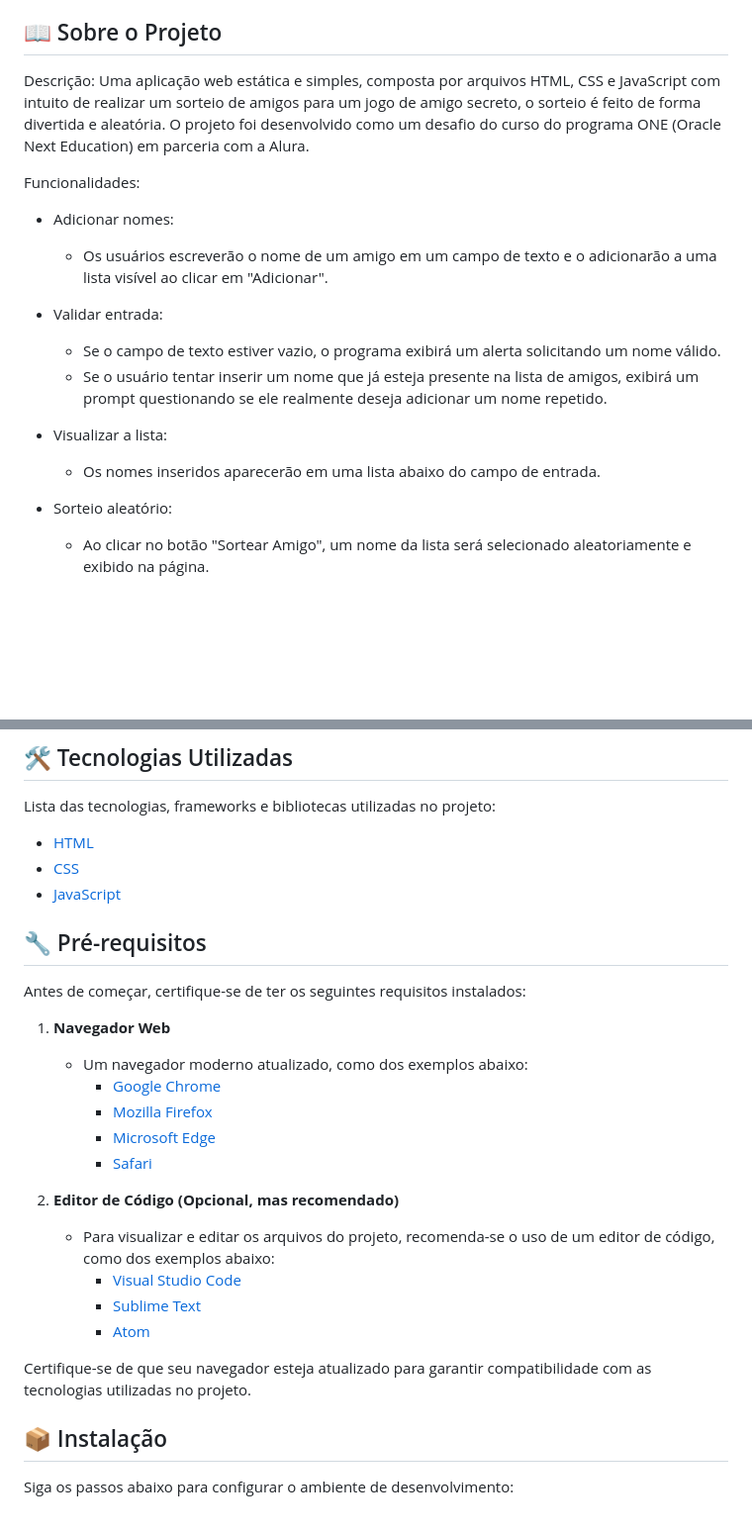
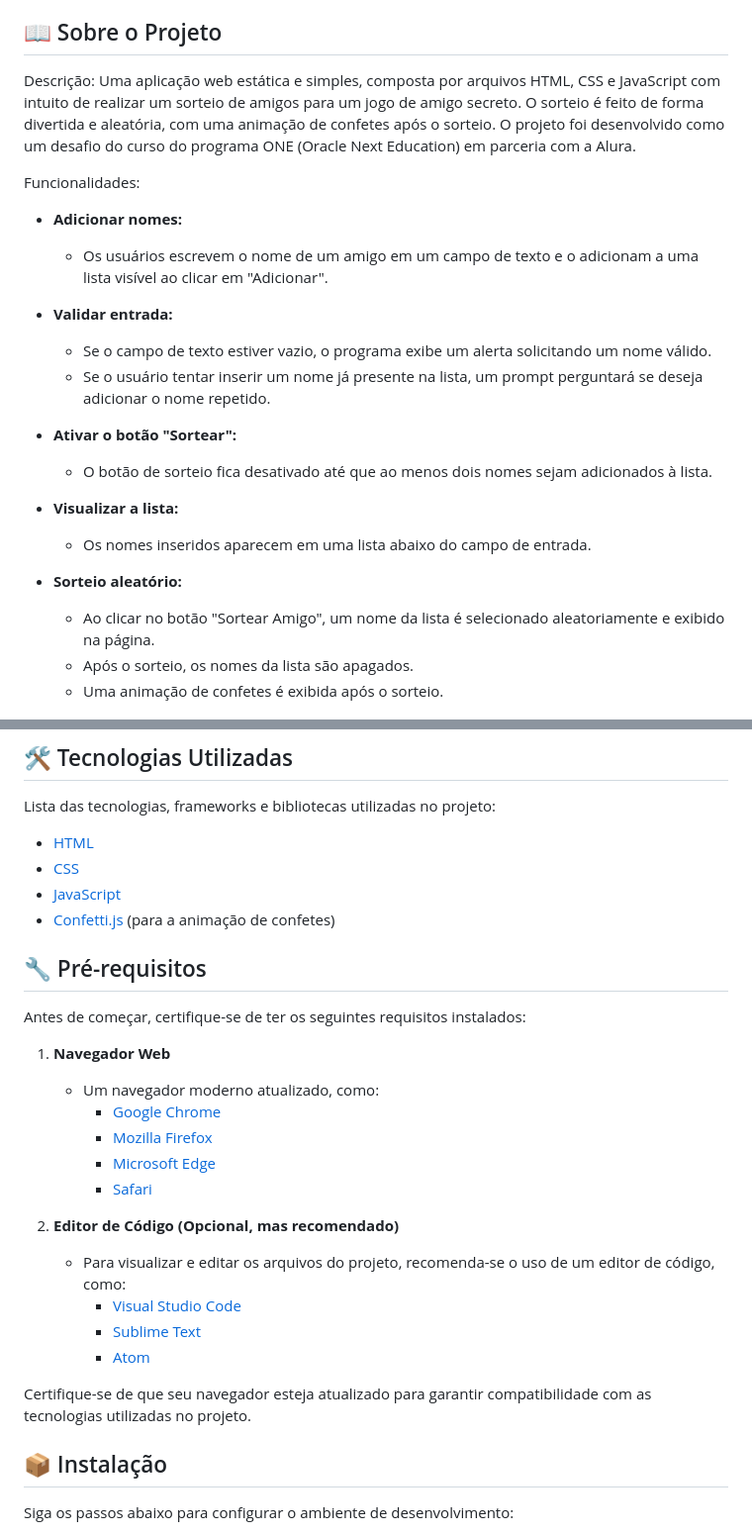
Before and after one commit to Alexander-Martins/desafio-amigo-secreto, a Markdown page: README.md, 2 parts joined by grey strips. Shown: that part at 99% size. GitHub-like rendering; blank space fills up the shorter version.

Commit message:
Docs(README): Atualizar descrição do projeto e melhorar formatação das funcionalidades

```diff
--- a/README.md
+++ b/README.md
@@ -16,22 +16,27 @@
 
 ## 📖 Sobre o Projeto
 
-Descrição: Uma aplicação web estática e simples, composta por arquivos HTML, CSS e JavaScript com intuito de realizar um sorteio de amigos para um jogo de amigo secreto, o sorteio é feito de forma divertida e aleatória. O projeto foi desenvolvido como um desafio do curso do programa ONE (Oracle Next Education) em parceria com a Alura.
+Descrição: Uma aplicação web estática e simples, composta por arquivos HTML, CSS e JavaScript com intuito de realizar um sorteio de amigos para um jogo de amigo secreto. O sorteio é feito de forma divertida e aleatória, com uma animação de confetes após o sorteio. O projeto foi desenvolvido como um desafio do curso do programa ONE (Oracle Next Education) em parceria com a Alura.
 
 Funcionalidades:
 
-- Adicionar nomes:
-    - Os usuários escreverão o nome de um amigo em um campo de texto e o adicionarão a uma lista visível ao clicar em "Adicionar".
+- **Adicionar nomes:**
+  - Os usuários escrevem o nome de um amigo em um campo de texto e o adicionam a uma lista visível ao clicar em "Adicionar".
 
-- Validar entrada:
-    - Se o campo de texto estiver vazio, o programa exibirá um alerta solicitando um nome válido.
-    - Se o usuário tentar inserir um nome que já esteja presente na lista de amigos, exibirá um prompt questionando se ele realmente deseja adicionar um nome repetido.
+- **Validar entrada:**
+  - Se o campo de texto estiver vazio, o programa exibe um alerta solicitando um nome válido.
+  - Se o usuário tentar inserir um nome já presente na lista, um prompt perguntará se deseja adicionar o nome repetido.
 
-- Visualizar a lista:
-    - Os nomes inseridos aparecerão em uma lista abaixo do campo de entrada.
+- **Ativar o botão "Sortear":**
+  - O botão de sorteio fica desativado até que ao menos dois nomes sejam adicionados à lista.
 
-- Sorteio aleatório:
-    - Ao clicar no botão "Sortear Amigo", um nome da lista será selecionado aleatoriamente e exibido na página.
+- **Visualizar a lista:**
+  - Os nomes inseridos aparecem em uma lista abaixo do campo de entrada.
+
+- **Sorteio aleatório:**
+  - Ao clicar no botão "Sortear Amigo", um nome da lista é selecionado aleatoriamente e exibido na página.
+  - Após o sorteio, os nomes da lista são apagados.
+  - Uma animação de confetes é exibida após o sorteio.
 
 ![Demonstração da Aplicação](assets/desafio-amigo-secreto.gif)
 
@@ -42,12 +47,13 @@ Lista das tecnologias, frameworks e bibliotecas utilizadas no projeto:
 - [HTML](https://developer.mozilla.org/en-US/docs/Web/HTML)
 - [CSS](https://developer.mozilla.org/en-US/docs/Web/CSS)
 - [JavaScript](https://developer.mozilla.org/en-US/docs/Web/JavaScript)
+- [Confetti.js](https://www.kirilv.com/canvas-confetti/) (para a animação de confetes)
 
 ## 🔧 Pré-requisitos
 
 Antes de começar, certifique-se de ter os seguintes requisitos instalados:
 
 1. **Navegador Web**
-   - Um navegador moderno atualizado, como dos exemplos abaixo:
+   - Um navegador moderno atualizado, como:
      - [Google Chrome](https://www.google.com/chrome/)
      - [Mozilla Firefox](https://www.mozilla.org/firefox/)
@@ -55,12 +61,13 @@ Antes de começar, certifique-se de ter os seguintes requisitos instalados:
      - [Safari](https://www.apple.com/safari/)
 
 2. **Editor de Código (Opcional, mas recomendado)**
-   - Para visualizar e editar os arquivos do projeto, recomenda-se o uso de um editor de código, como dos exemplos abaixo:
+   - Para visualizar e editar os arquivos do projeto, recomenda-se o uso de um editor de código, como:
      - [Visual Studio Code](https://code.visualstudio.com/)
      - [Sublime Text](https://www.sublimetext.com/)
      - [Atom](https://atom.io/)
 
 Certifique-se de que seu navegador esteja atualizado para garantir compatibilidade com as tecnologias utilizadas no projeto.
+
 
 ## 📦 Instalação
 
```
Also changed, not shown: other parts of README.md (+1 -1 lines).
